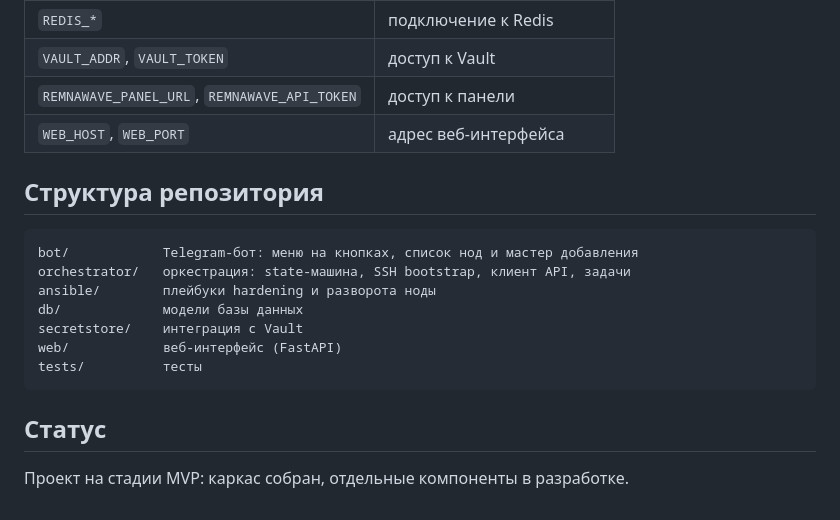
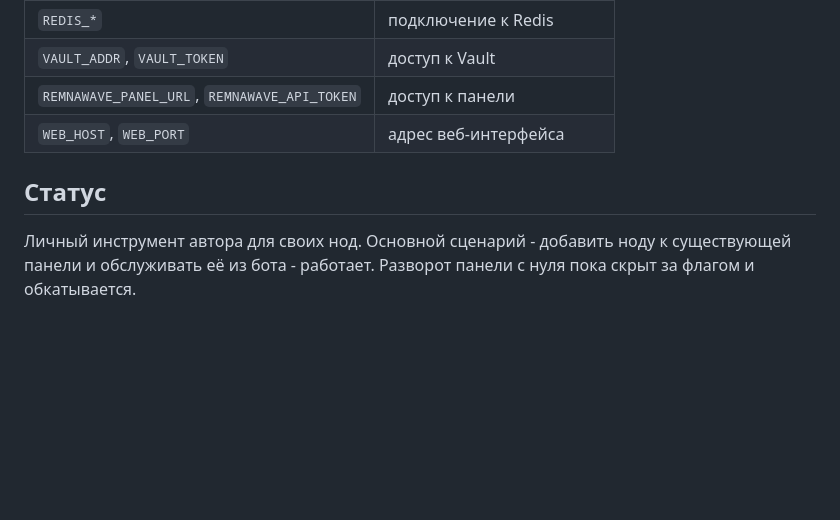
Before and after one commit to krumzeze/remnawave-node-deployer, a Markdown page: README.md, the part around one of its changes. Drawn GitHub-style; blank space fills up the shorter version.

````diff
--- a/README.md
+++ b/README.md
@@ -88,18 +58,8 @@ docker compose up -d
 | `REMNAWAVE_PANEL_URL`, `REMNAWAVE_API_TOKEN` | доступ к панели |
 | `WEB_HOST`, `WEB_PORT` | адрес веб-интерфейса |
 
-## Структура репозитория
-
-```
-bot/            Telegram-бот: меню на кнопках, список нод и мастер добавления
-orchestrator/   оркестрация: state-машина, SSH bootstrap, клиент API, задачи
-ansible/        плейбуки hardening и разворота ноды
-db/             модели базы данных
-secretstore/    интеграция с Vault
-web/            веб-интерфейс (FastAPI)
-tests/          тесты
-```
-
 ## Статус
 
-Проект на стадии MVP: каркас собран, отдельные компоненты в разработке.
+Личный инструмент автора для своих нод. Основной сценарий - добавить ноду к
+существующей панели и обслуживать её из бота - работает. Разворот панели с нуля
+пока скрыт за флагом и обкатывается.
````
Also changed, not shown: other parts of README.md (+19 -49 lines).
